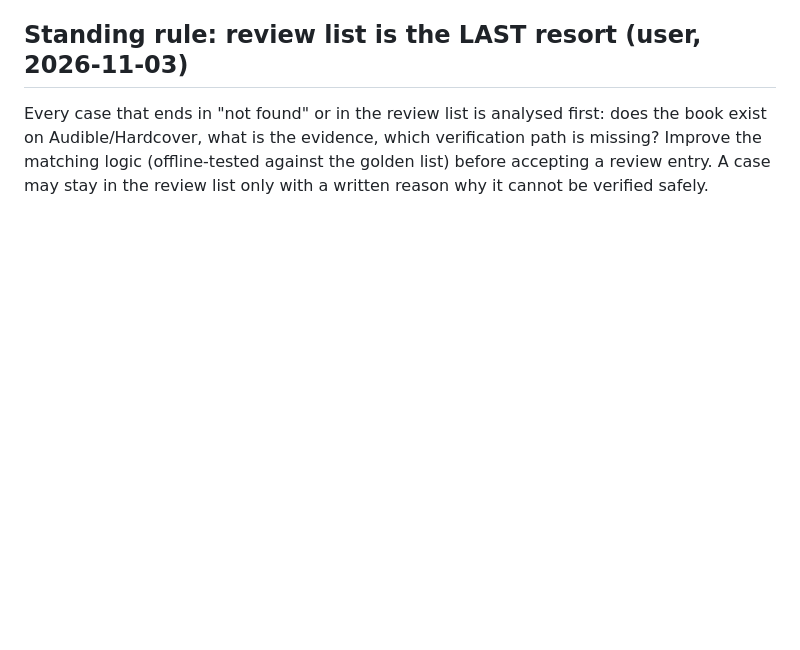
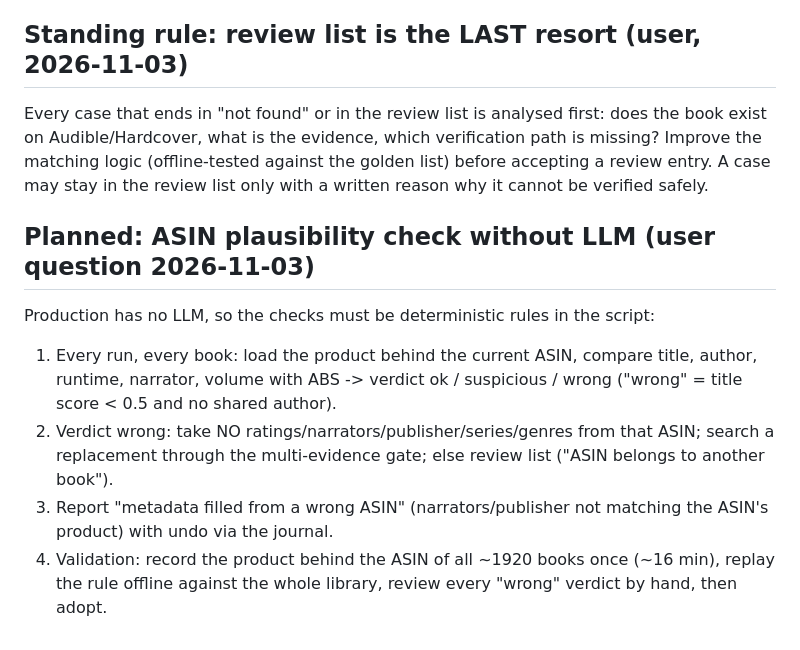
Before and after one commit to xroguel1ke/abs_ratings, a Markdown page: docs/LOOP_LOG.md, the part around the change. Drawn GitHub-style; blank space fills up the shorter version.

Commit message:
Plan: deterministic ASIN plausibility check
Co-Authored-By: Claude Sonnet 5.5 <noreply@anthropic.com>

```diff
--- a/docs/LOOP_LOG.md
+++ b/docs/LOOP_LOG.md
@@ -87,3 +87,10 @@ Note: ABS narrators/metadata of such books were polluted by wrong ASINs in earli
 Every case that ends in "not found" or in the review list is analysed first: does the book exist on Audible/Hardcover, what is the
 evidence, which verification path is missing? Improve the matching logic (offline-tested against the golden list) before accepting a
 review entry. A case may stay in the review list only with a written reason why it cannot be verified safely.
+
+## Planned: ASIN plausibility check without LLM (user question 2026-11-03)
+Production has no LLM, so the checks must be deterministic rules in the script:
+1. Every run, every book: load the product behind the current ASIN, compare title, author, runtime, narrator, volume with ABS -> verdict ok / suspicious / wrong ("wrong" = title score < 0.5 and no shared author).
+2. Verdict wrong: take NO ratings/narrators/publisher/series/genres from that ASIN; search a replacement through the multi-evidence gate; else review list ("ASIN belongs to another book").
+3. Report "metadata filled from a wrong ASIN" (narrators/publisher not matching the ASIN's product) with undo via the journal.
+4. Validation: record the product behind the ASIN of all ~1920 books once (~16 min), replay the rule offline against the whole library, review every "wrong" verdict by hand, then adopt.
```
